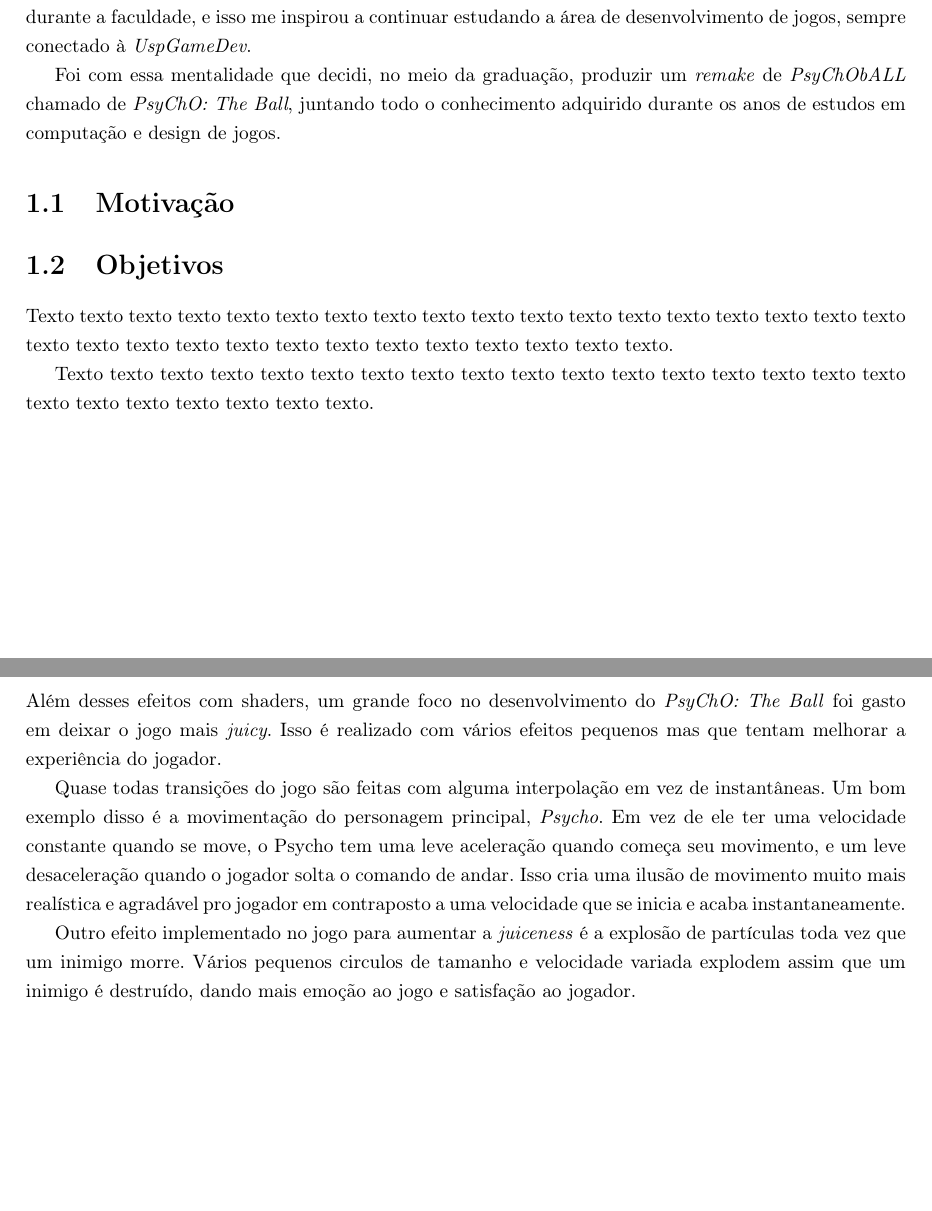
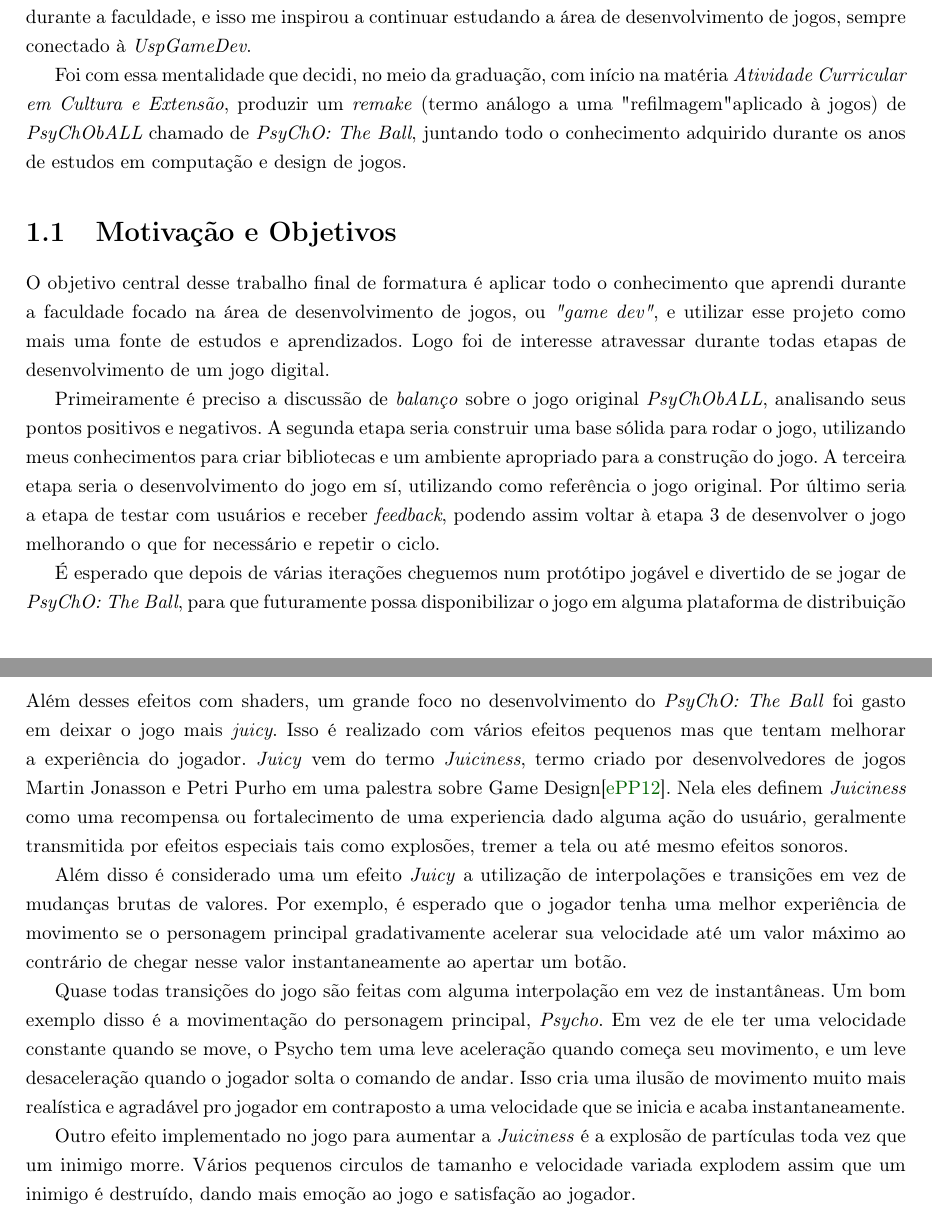
Before and after one commit to rilifon/TCC-2017, a LaTeX document (tex/texto.tex, which reads tex/chapters/desenvolvimento.tex, tex/chapters/introducao.tex): two parts of pages 11 and 25 of 33, joined at a grey line, cut so that both start at the same text, the shorter picture padded with empty space. Compiled offline with pdfLaTeX.

Commit message:
Finished chapter 1

```diff
--- a/tex/chapters/desenvolvimento.tex
+++ b/tex/chapters/desenvolvimento.tex
@@ -59,11 +59,13 @@
 \section{Juiceness}
 \label{sec:juiceness}
 
-Além desses efeitos com shaders, um grande foco no desenvolvimento do \textit{PsyChO: The Ball} foi gasto em deixar o jogo mais \textit{juicy}. Isso é realizado com vários efeitos pequenos mas que tentam melhorar a experiência do jogador.
+Além desses efeitos com shaders, um grande foco no desenvolvimento do \textit{PsyChO: The Ball} foi gasto em deixar o jogo mais \textit{juicy}. Isso é realizado com vários efeitos pequenos mas que tentam melhorar a experiência do jogador. \textit{Juicy} vem do termo \textit{Juiciness}, termo criado por desenvolvedores de jogos Martin Jonasson e Petri Purho em uma palestra sobre Game Design\cite{martinpetri}. Nela eles definem \textit{Juiciness} como uma recompensa ou fortalecimento de uma experiencia dado alguma ação do usuário, geralmente transmitida por efeitos especiais tais como explosões, tremer a tela ou até mesmo efeitos sonoros.
+
+Além disso é considerado uma um efeito \textit{Juicy} a utilização de interpolações e transições em vez de mudanças brutas de valores. Por exemplo, é esperado que o jogador tenha uma melhor experiência de movimento se o personagem principal gradativamente acelerar sua velocidade até um valor máximo ao contrário de chegar nesse valor instantaneamente ao apertar um botão.
 
 Quase todas transições do jogo são feitas com alguma interpolação em vez de instantâneas. Um bom exemplo disso é a movimentação do personagem principal, \textit{Psycho}. Em vez de ele ter uma velocidade constante quando se move, o Psycho tem uma leve aceleração quando começa seu movimento, e um leve desaceleração quando o jogador solta o comando de andar. Isso cria uma ilusão de movimento muito mais realística e agradável pro jogador em contraposto a uma velocidade que se inicia e acaba instantaneamente.
 
-Outro efeito implementado no jogo para aumentar a \textit{juiceness} é a explosão de partículas toda vez que um inimigo morre. Vários pequenos circulos de tamanho e velocidade variada explodem assim que um inimigo é destruído, dando mais emoção ao jogo e satisfação ao jogador.
+Outro efeito implementado no jogo para aumentar a \textit{Juiciness} é a explosão de partículas toda vez que um inimigo morre. Vários pequenos circulos de tamanho e velocidade variada explodem assim que um inimigo é destruído, dando mais emoção ao jogo e satisfação ao jogador.
 
 Como último exemplo de efeito \textit{juicy} no jogo, \textit{PsyChO: The Ball} utiliza um clássico em jogos hoje em dia: tremer a tela quando o jogador morre. Outro efeito bem simples de se implementar, já que só é preciso transladar todos elementos na tela alguns pixels para a frente e para trás, porém que gera grande impacto e imersão ao jogador.
 
--- a/tex/chapters/introducao.tex
+++ b/tex/chapters/introducao.tex
@@ -3,29 +3,21 @@
 \label{cap:introducao}
 % ---------------------------------------------------------------------------- %
 
-    Desenvolvimento de jogos é uma área de estudos interdisciplinar onde podemos aplicar conhecimentos de arte, música, \textit{Game Design} e, especialmente em jogos digitais, ciência da computação. Não é uma área que falta desafios e problemas a serem solucionados, e a produção de um jogo requer a aplicação direta de muitos conceitos e práticas ensinadas durante o curso em Ciência da Computação do Instituto de Matemática e Estatística da Universidade de São Paulo.
+  Desenvolvimento de jogos é uma área de estudos interdisciplinar onde podemos aplicar conhecimentos de arte, música, \textit{Game Design} e, especialmente em jogos digitais, ciência da computação. Não é uma área que falta desafios e problemas a serem solucionados, e a produção de um jogo requer a aplicação direta de muitos conceitos e práticas ensinadas durante o curso em Ciência da Computação do Instituto de Matemática e Estatística da Universidade de São Paulo.
 
-    Em novembro de 2009 foi fundado o \textbf{UspGameDev}, o grupo extracurricular da Universidade de Sâo Paulo dedicado a fazer a ponte entre interessados em jogos e estudantes da faculdade, em especial estudantes da computação. Aberto a toda comunidade Uspiana, a \textit{UspGameDev} ou \textit{UGD} sempre ficou de portas abertas para qualquer aluno que gostaria de aprender mais sobre desenvolvimento de jogos, e ter a chance de se reunir com outras pessoas e produzir seus próprios jogos, sejam eles digitais ou analógicos.
+  Em novembro de 2009 foi fundado o \textbf{UspGameDev}, o grupo extracurricular da Universidade de Sâo Paulo dedicado a fazer a ponte entre interessados em jogos e estudantes da faculdade, em especial estudantes da computação. Aberto a toda comunidade Uspiana, a \textit{UspGameDev} ou \textit{UGD} sempre ficou de portas abertas para qualquer aluno que gostaria de aprender mais sobre desenvolvimento de jogos, e ter a chance de se reunir com outras pessoas e produzir seus próprios jogos, sejam eles digitais ou analógicos.
 
-    Em 2013, no meu primeiro ano de faculdade entrei na \textit{UGD} e junto de um colega fiz meu primeiro jogo virtual: \textit{PsyChObALL}, um \textit{top-down shooter psicodélico}. Foi o primeiro "grande" jogo que produzi durante a faculdade, e isso me inspirou a continuar estudando a área de desenvolvimento de jogos, sempre conectado à \textit{UspGameDev}.
+  Em 2013, no meu primeiro ano de faculdade entrei na \textit{UGD} e junto de um colega fiz meu primeiro jogo virtual: \textit{PsyChObALL}, um \textit{top-down shooter psicodélico}. Foi o primeiro "grande" jogo que produzi durante a faculdade, e isso me inspirou a continuar estudando a área de desenvolvimento de jogos, sempre conectado à \textit{UspGameDev}.
 
-    Foi com essa mentalidade que decidi, no meio da graduação, produzir um \textit{remake} de \textit{PsyChObALL} chamado de \textit{PsyChO: The Ball}, juntando todo o conhecimento adquirido durante os anos de estudos em computação e design de jogos.
+  Foi com essa mentalidade que decidi, no meio da graduação, com início na matéria \textit{Atividade Curricular em Cultura e Extensão}, produzir um \textit{remake} (termo análogo a uma "refilmagem" aplicado à jogos) de \textit{PsyChObALL} chamado de \textit{PsyChO: The Ball}, juntando todo o conhecimento adquirido durante os anos de estudos em computação e design de jogos.
 
 
 % ---------------------------------------------------------------------------- %
-\section{Motivação}
-\label{sec:motivacao}
+\section{Motivação e Objetivos}
+\label{sec:motivacao_objetivo}
 
+  O objetivo central desse trabalho final de formatura é aplicar todo o conhecimento que aprendi durante a faculdade focado na área de desenvolvimento de jogos, ou \textit{"game dev"}, e utilizar esse projeto como mais uma fonte de estudos e aprendizados. Logo foi de interesse atravessar durante todas etapas de desenvolvimento de um jogo digital.
 
+  Primeiramente é preciso a discussão de \textit{balanço} sobre o jogo original \textit{PsyChObALL}, analisando seus pontos positivos e negativos. A segunda etapa seria construir uma base sólida para rodar o jogo, utilizando meus conhecimentos para criar bibliotecas e um ambiente apropriado para a construção do jogo. A terceira etapa seria o desenvolvimento do jogo em sí, utilizando como referência o jogo original. Por último seria a etapa de testar com usuários e receber \textit{feedback}, podendo assim voltar à etapa 3 de desenvolver o jogo melhorando o que for necessário e repetir o ciclo.
 
-
-% ---------------------------------------------------------------------------- %
-\section{Objetivos}
-\label{sec:objetivo}
-
-    Texto texto texto texto texto texto texto texto texto texto texto texto
-    texto texto texto texto texto texto texto texto texto texto texto texto
-    texto texto texto texto texto texto texto.
-
-    Texto texto texto texto texto texto texto texto texto texto texto texto
-    texto texto texto texto texto texto texto texto texto texto texto texto.
+  É esperado que depois de várias iterações cheguemos num protótipo jogável e divertido de se jogar de \textit{PsyChO: The Ball}, para que futuramente possa disponibilizar o jogo em alguma plataforma de distribuição de jogos digitais.
```
Also changed, not shown: tex/bibliografia.bib (+8 -0 lines), tex/texto.bbl, 6 other files.
